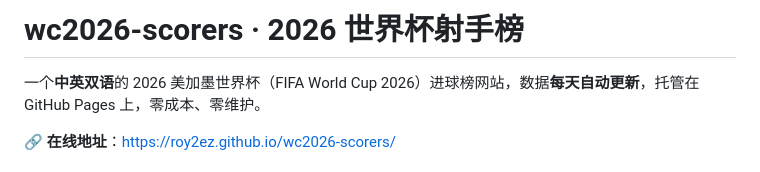
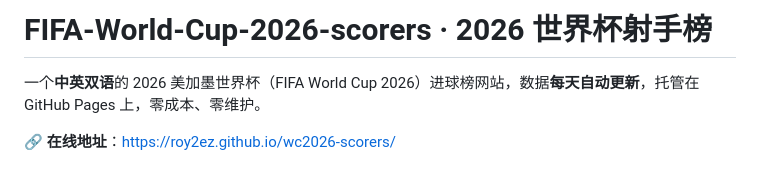
Before and after one commit to roy2EZ/wc2026-scorers, a Markdown page: README.md, the part around the change. Rendered like a GitHub page.

Commit message:
Update project title in README.md

```diff
--- a/README.md
+++ b/README.md
@@ -1,4 +1,4 @@
-# wc2026-scorers · 2026 世界杯射手榜
+# FIFA-World-Cup-2026-scorers · 2026 世界杯射手榜
 
 一个**中英双语**的 2026 美加墨世界杯（FIFA World Cup 2026）进球榜网站，数据**每天自动更新**，托管在 GitHub Pages 上，零成本、零维护。
 
```
